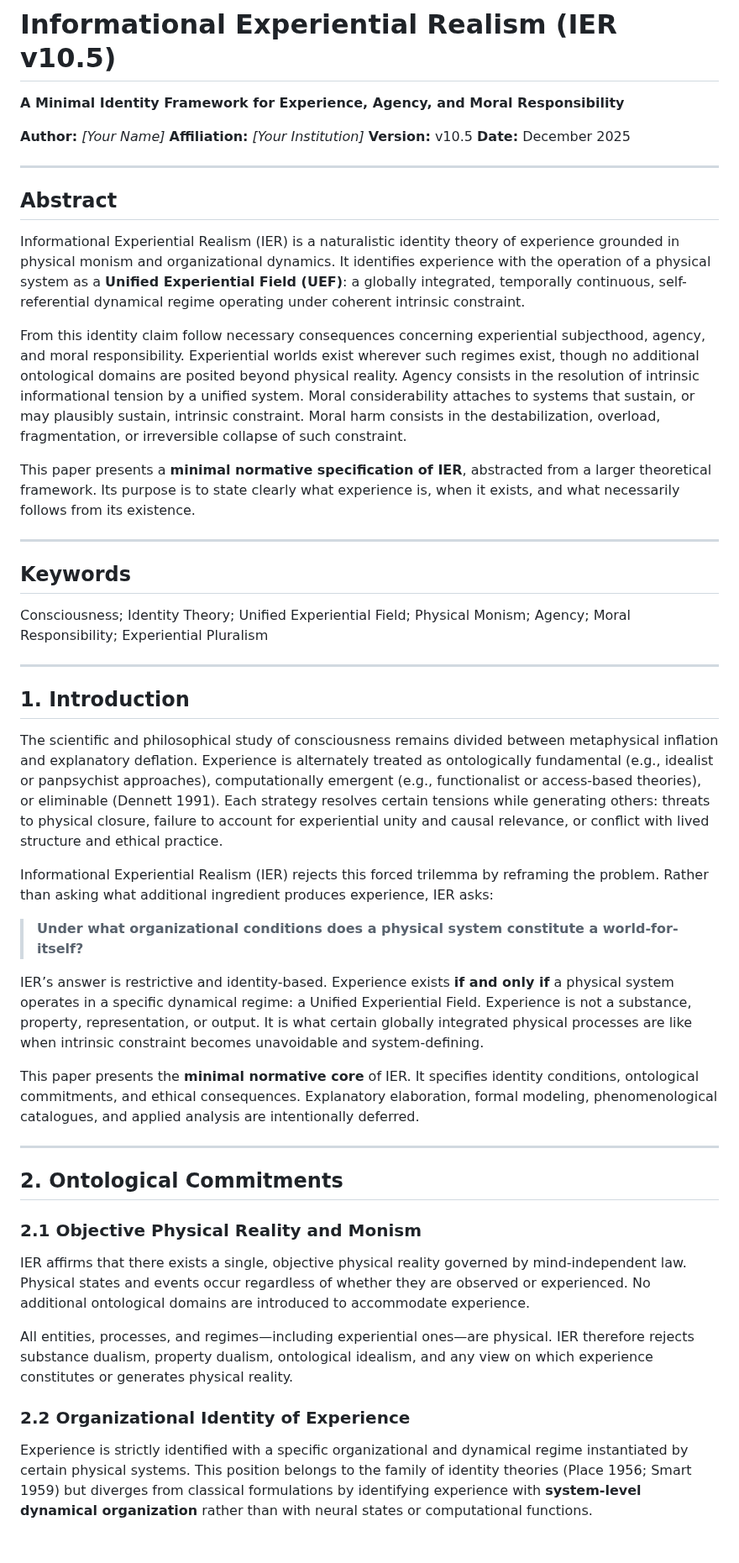
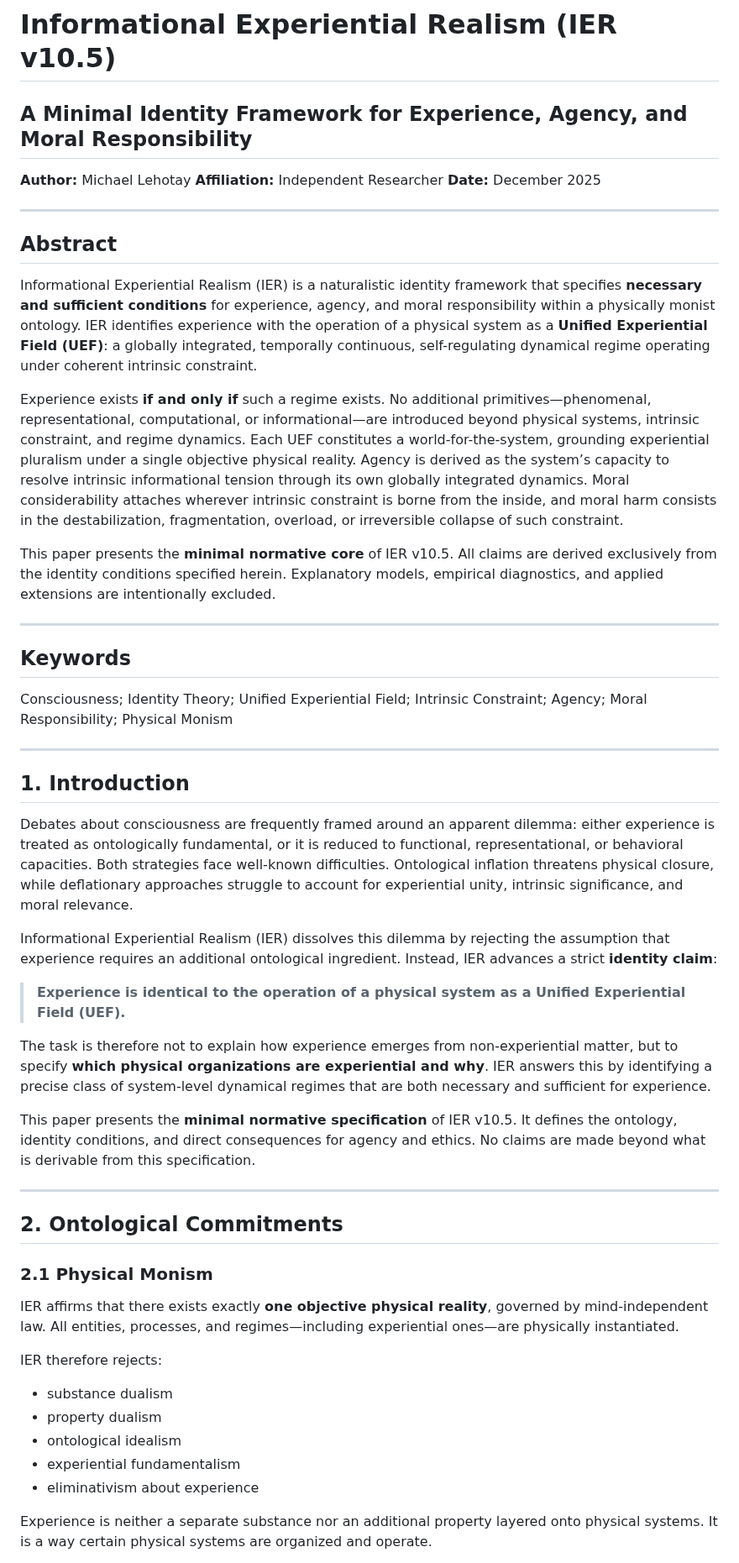
Before and after one commit to mlehotay/ier, a Markdown page: IER-paper/IER-paper.md, the part around one of its changes. Shown at 84% size. GitHub-like rendering; blank space fills up the shorter version.

```diff
--- a/IER-paper/IER-paper.md
+++ b/IER-paper/IER-paper.md
@@ -1,53 +1,56 @@
 # **Informational Experiential Realism (IER v10.5)**
 
-**A Minimal Identity Framework for Experience, Agency, and Moral Responsibility**
+## **A Minimal Identity Framework for Experience, Agency, and Moral Responsibility**
 
-**Author:** *[Your Name]*
-**Affiliation:** *[Your Institution]*
-**Version:** v10.5
+**Author:** Michael Lehotay
+**Affiliation:** Independent Researcher
 **Date:** December 2025
 
 ---
 
 ## **Abstract**
 
-Informational Experiential Realism (IER) is a naturalistic identity theory of experience grounded in physical monism and organizational dynamics. It identifies experience with the operation of a physical system as a **Unified Experiential Field (UEF)**: a globally integrated, temporally continuous, self-referential dynamical regime operating under coherent intrinsic constraint.
+Informational Experiential Realism (IER) is a naturalistic identity framework that specifies **necessary and sufficient conditions** for experience, agency, and moral responsibility within a physically monist ontology. IER identifies experience with the operation of a physical system as a **Unified Experiential Field (UEF)**: a globally integrated, temporally continuous, self-regulating dynamical regime operating under coherent intrinsic constraint.
 
-From this identity claim follow necessary consequences concerning experiential subjecthood, agency, and moral responsibility. Experiential worlds exist wherever such regimes exist, though no additional ontological domains are posited beyond physical reality. Agency consists in the resolution of intrinsic informational tension by a unified system. Moral considerability attaches to systems that sustain, or may plausibly sustain, intrinsic constraint. Moral harm consists in the destabilization, overload, fragmentation, or irreversible collapse of such constraint.
+Experience exists **if and only if** such a regime exists. No additional primitives—phenomenal, representational, computational, or informational—are introduced beyond physical systems, intrinsic constraint, and regime dynamics. Each UEF constitutes a world-for-the-system, grounding experiential pluralism under a single objective physical reality. Agency is derived as the system’s capacity to resolve intrinsic informational tension through its own globally integrated dynamics. Moral considerability attaches wherever intrinsic constraint is borne from the inside, and moral harm consists in the destabilization, fragmentation, overload, or irreversible collapse of such constraint.
 
-This paper presents a **minimal normative specification of IER**, abstracted from a larger theoretical framework. Its purpose is to state clearly what experience is, when it exists, and what necessarily follows from its existence.
+This paper presents the **minimal normative core** of IER v10.5. All claims are derived exclusively from the identity conditions specified herein. Explanatory models, empirical diagnostics, and applied extensions are intentionally excluded.
 
 ---
 
 ## **Keywords**
 
-Consciousness; Identity Theory; Unified Experiential Field; Physical Monism; Agency; Moral Responsibility; Experiential Pluralism
+Consciousness; Identity Theory; Unified Experiential Field; Intrinsic Constraint; Agency; Moral Responsibility; Physical Monism
 
 ---
 
 ## **1. Introduction**
 
-The scientific and philosophical study of consciousness remains divided between metaphysical inflation and explanatory deflation. Experience is alternately treated as ontologically fundamental (e.g., idealist or panpsychist approaches), computationally emergent (e.g., functionalist or access-based theories), or eliminable (Dennett 1991). Each strategy resolves certain tensions while generating others: threats to physical closure, failure to account for experiential unity and causal relevance, or conflict with lived structure and ethical practice.
+Debates about consciousness are frequently framed around an apparent dilemma: either experience is treated as ontologically fundamental, or it is reduced to functional, representational, or behavioral capacities. Both strategies face well-known difficulties. Ontological inflation threatens physical closure, while deflationary approaches struggle to account for experiential unity, intrinsic significance, and moral relevance.
 
-Informational Experiential Realism (IER) rejects this forced trilemma by reframing the problem. Rather than asking what additional ingredient produces experience, IER asks:
+Informational Experiential Realism (IER) dissolves this dilemma by rejecting the assumption that experience requires an additional ontological ingredient. Instead, IER advances a strict **identity claim**:
 
-> **Under what organizational conditions does a physical system constitute a world-for-itself?**
+> **Experience is identical to the operation of a physical system as a Unified Experiential Field (UEF).**
 
-IER’s answer is restrictive and identity-based. Experience exists **if and only if** a physical system operates in a specific dynamical regime: a Unified Experiential Field. Experience is not a substance, property, representation, or output. It is what certain globally integrated physical processes are like when intrinsic constraint becomes unavoidable and system-defining.
+The task is therefore not to explain how experience emerges from non-experiential matter, but to specify **which physical organizations are experiential and why**. IER answers this by identifying a precise class of system-level dynamical regimes that are both necessary and sufficient for experience.
 
-This paper presents the **minimal normative core** of IER. It specifies identity conditions, ontological commitments, and ethical consequences. Explanatory elaboration, formal modeling, phenomenological catalogues, and applied analysis are intentionally deferred.
+This paper presents the **minimal normative specification** of IER v10.5. It defines the ontology, identity conditions, and direct consequences for agency and ethics. No claims are made beyond what is derivable from this specification.
 
 ---
 
 ## **2. Ontological Commitments**
 
-### **2.1 Objective Physical Reality and Monism**
+### **2.1 Physical Monism**
 
-IER affirms that there exists a single, objective physical reality governed by mind-independent law. Physical states and events occur regardless of whether they are observed or experienced. No additional ontological domains are introduced to accommodate experience.
+IER affirms that there exists exactly **one objective physical reality**, governed by mind-independent law. All entities, processes, and regimes—including experiential ones—are physically instantiated.
 
-All entities, processes, and regimes—including experiential ones—are physical. IER therefore rejects substance dualism, property dualism, ontological idealism, and any view on which experience constitutes or generates physical reality.
+IER therefore rejects:
 
-### **2.2 Organizational Identity of Experience**
+* substance dualism
+* property dualism
+* ontological idealism
+* experiential fundamentalism
+* eliminativism about experience
 
-Experience is strictly identified with a specific organizational and dynamical regime instantiated by certain physical systems. This position belongs to the family of identity theories (Place 1956; Smart 1959) but diverges from classical formulations by identifying experience with **system-level dynamical organization** rather than with neural states or computational functions.
+Experience is neither a separate substance nor an additional property layered onto physical systems. It is a way certain physical systems are organized and operate.
 
```
Also changed, not shown: other parts of IER-paper/IER-paper.md (+140 -54 lines), IER-paper/IER-references.md (+0 -14 lines).
